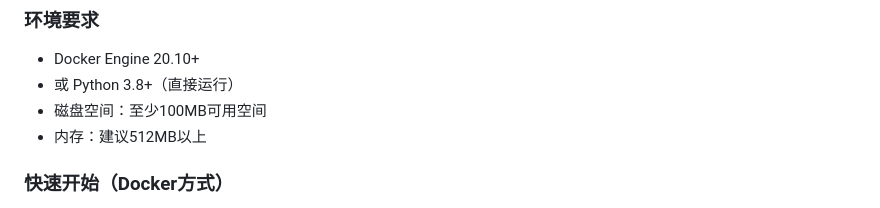
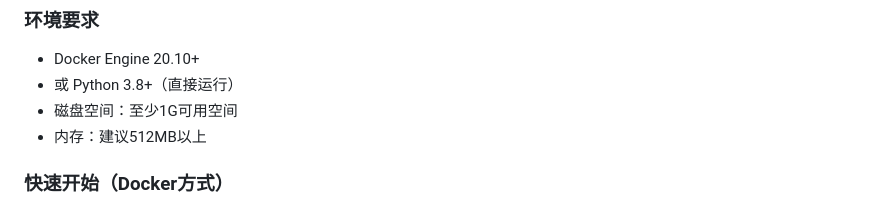
Before and after one commit to yuanshandalishuishou/live-source-manager, a Markdown page: README.md, the part around the change. Rendered like a GitHub page.

```diff
--- a/README.md
+++ b/README.md
@@ -80,7 +80,7 @@ Live Source Manager 是一个智能的直播源管理系统，它能够：
 ### 环境要求
 - Docker Engine 20.10+
 - 或 Python 3.8+（直接运行）
-- 磁盘空间：至少100MB可用空间
+- 磁盘空间：至少1G可用空间
 - 内存：建议512MB以上
 
 ### 快速开始（Docker方式）
```
